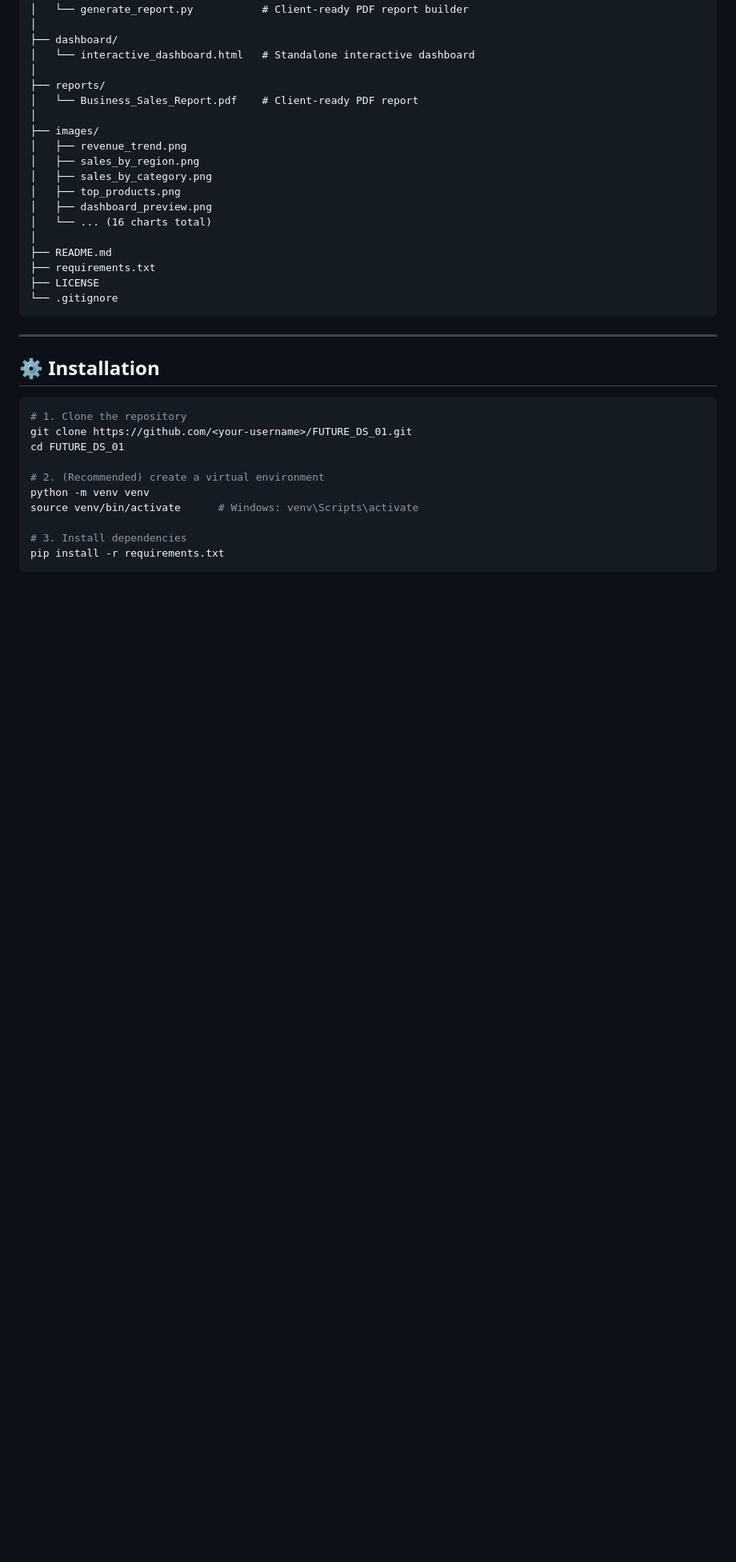
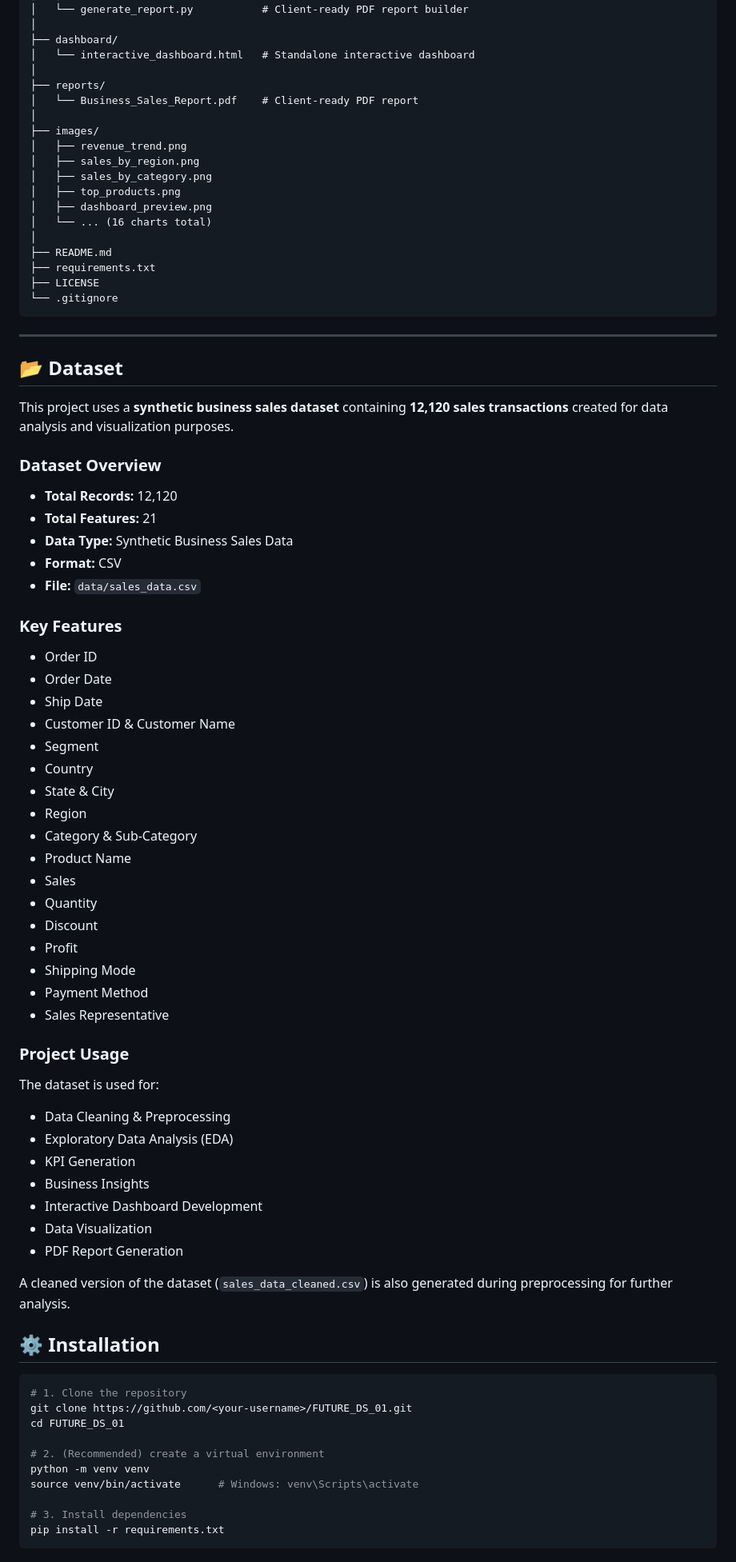
Before and after one commit to singhmadhusudan2003-wq/FUTURE_DS_01, a Markdown page: README.md, the part around one of its changes. Shown at 80% size. GitHub-like rendering; blank space fills up the shorter version.

Commit message:
Update README with Tech Stack, Dataset and Author

````diff
--- a/README.md
+++ b/README.md
@@ -80,6 +80,49 @@ FUTURE_DS_01/
 
 ---
 
+## 📂 Dataset
+
+This project uses a **synthetic business sales dataset** containing **12,120 sales transactions** created for data analysis and visualization purposes.
+
+### Dataset Overview
+- **Total Records:** 12,120
+- **Total Features:** 21
+- **Data Type:** Synthetic Business Sales Data
+- **Format:** CSV
+- **File:** `data/sales_data.csv`
+
+### Key Features
+- Order ID
+- Order Date
+- Ship Date
+- Customer ID & Customer Name
+- Segment
+- Country
+- State & City
+- Region
+- Category & Sub-Category
+- Product Name
+- Sales
+- Quantity
+- Discount
+- Profit
+- Shipping Mode
+- Payment Method
+- Sales Representative
+
+### Project Usage
+The dataset is used for:
+
+- Data Cleaning & Preprocessing
+- Exploratory Data Analysis (EDA)
+- KPI Generation
+- Business Insights
+- Interactive Dashboard Development
+- Data Visualization
+- PDF Report Generation
+
+A cleaned version of the dataset (`sales_data_cleaned.csv`) is also generated during preprocessing for further analysis.
+
 ## ⚙️ Installation
 
 ```bash
````
Also changed, not shown: other parts of README.md (+43 -2 lines).
